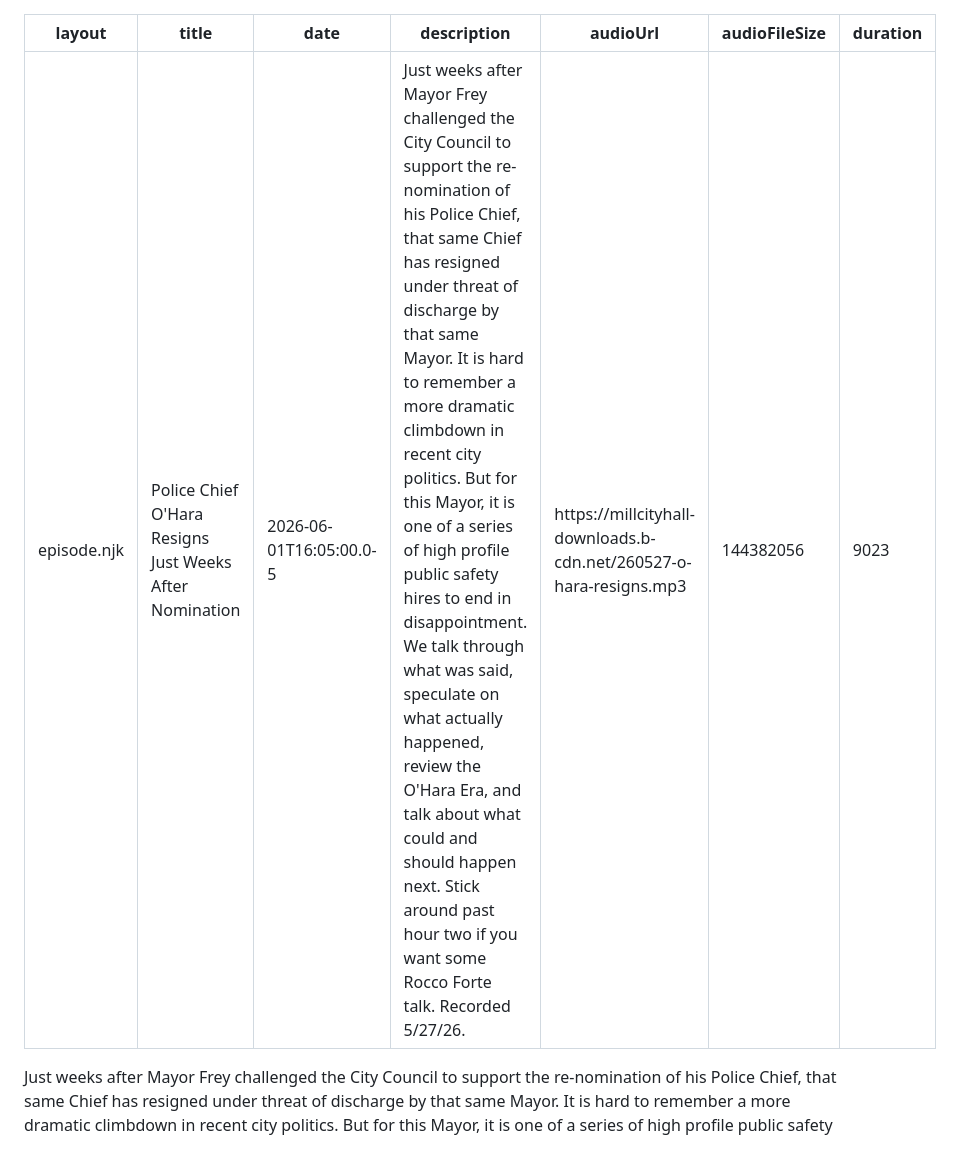
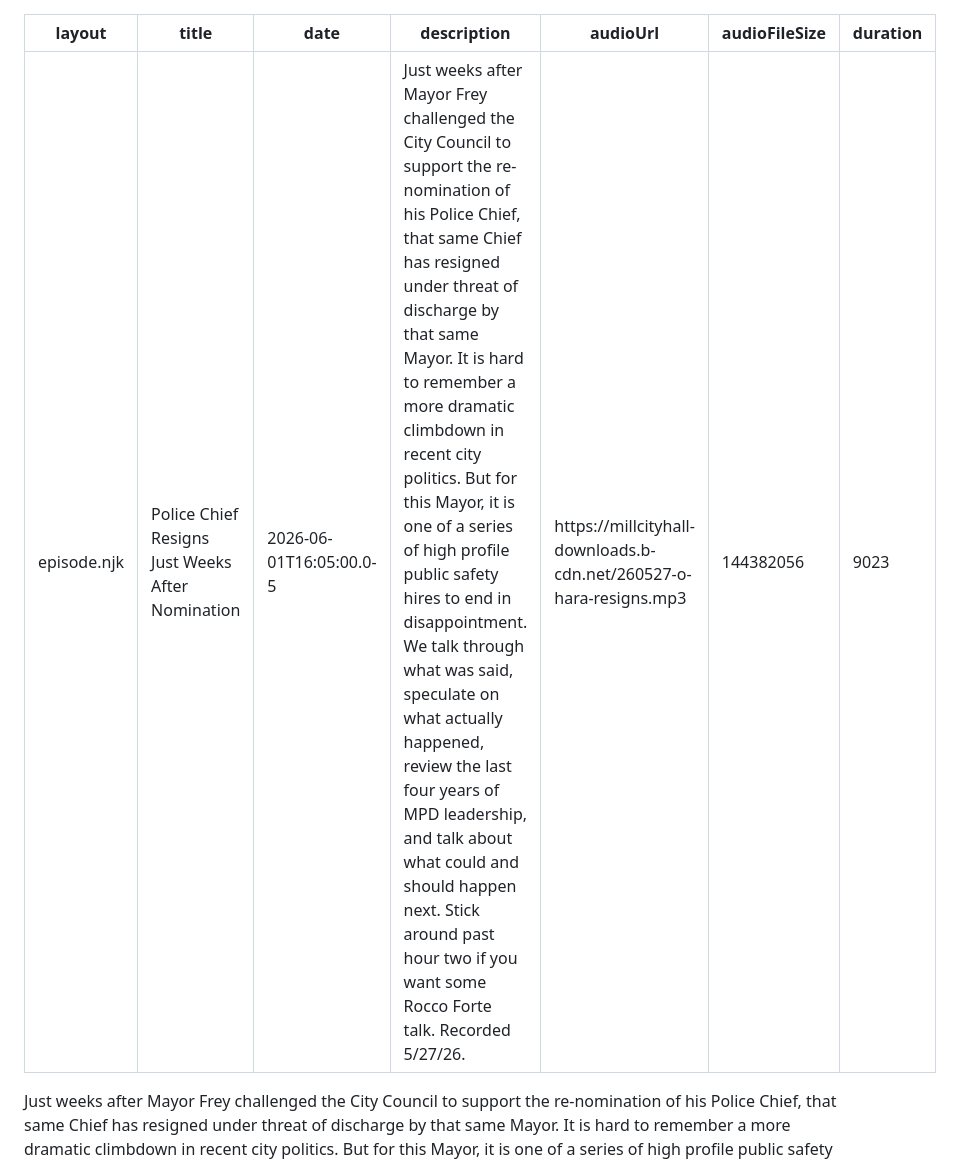
Before and after one commit to jessemortenson/millcityhall-web, a Markdown page: src/episodes/2026-06-01-ohara-resigns.md, the part around the change. Rendered like a GitHub page.

Commit message:
Sign, apostrophe formatting error

```diff
--- a/src/episodes/2026-06-01-ohara-resigns.md
+++ b/src/episodes/2026-06-01-ohara-resigns.md
@@ -1,8 +1,8 @@
 ---
 layout: episode.njk
-title: "Police Chief O'Hara Resigns Just Weeks After Nomination"
+title: "Police Chief Resigns Just Weeks After Nomination"
 date: 2026-06-01T16:05:00.0-5
-description: "Just weeks after Mayor Frey challenged the City Council to support the re-nomination of his Police Chief, that same Chief has resigned under threat of discharge by that same Mayor. It is hard to remember a more dramatic climbdown in recent city politics. But for this Mayor, it is one of a series of high profile public safety hires to end in disappointment. We talk through what was said, speculate on what actually happened, review the O'Hara Era, and talk about what could and should happen next. Stick around past hour two if you want some Rocco Forte talk. Recorded 5/27/26."
+description: "Just weeks after Mayor Frey challenged the City Council to support the re-nomination of his Police Chief, that same Chief has resigned under threat of discharge by that same Mayor. It is hard to remember a more dramatic climbdown in recent city politics. But for this Mayor, it is one of a series of high profile public safety hires to end in disappointment. We talk through what was said, speculate on what actually happened, review the last four years of MPD leadership, and talk about what could and should happen next. Stick around past hour two if you want some Rocco Forte talk. Recorded 5/27/26."
 audioUrl: https://millcityhall-downloads.b-cdn.net/260527-o-hara-resigns.mp3
 audioFileSize: 144382056
 duration: "9023"
```
